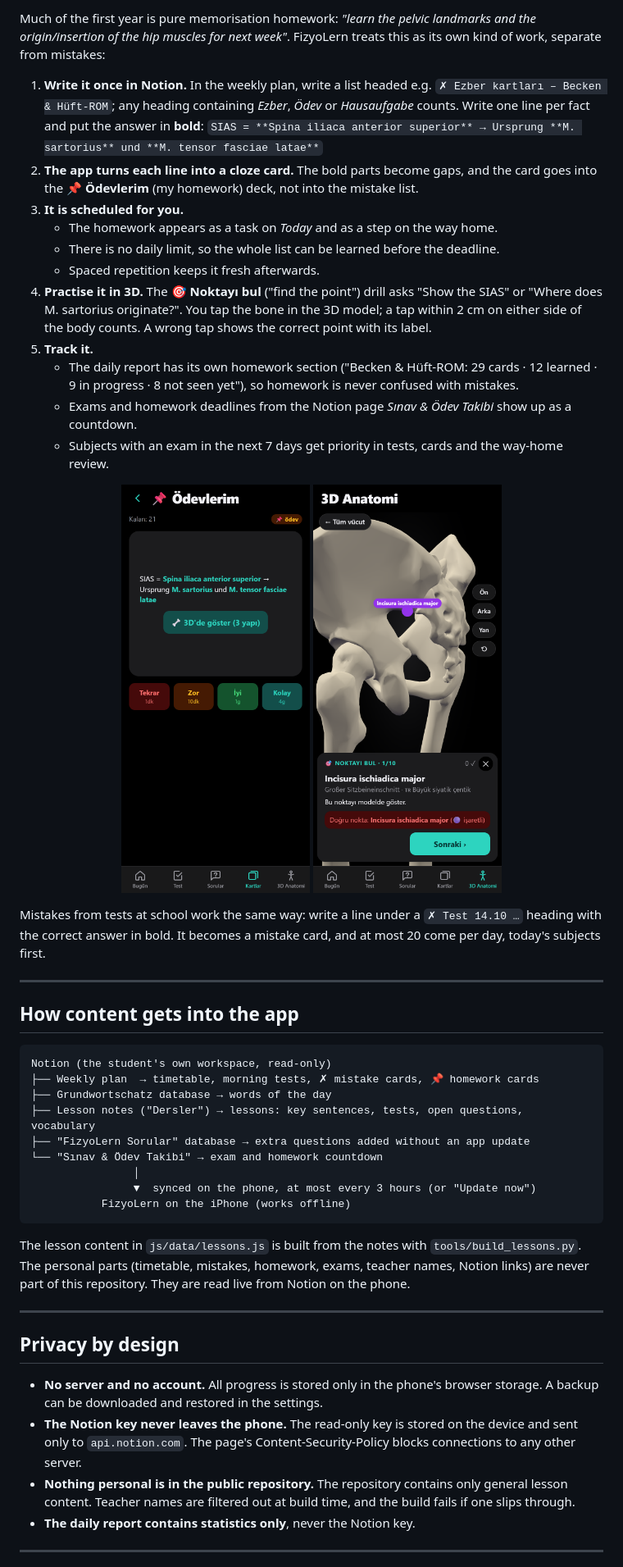
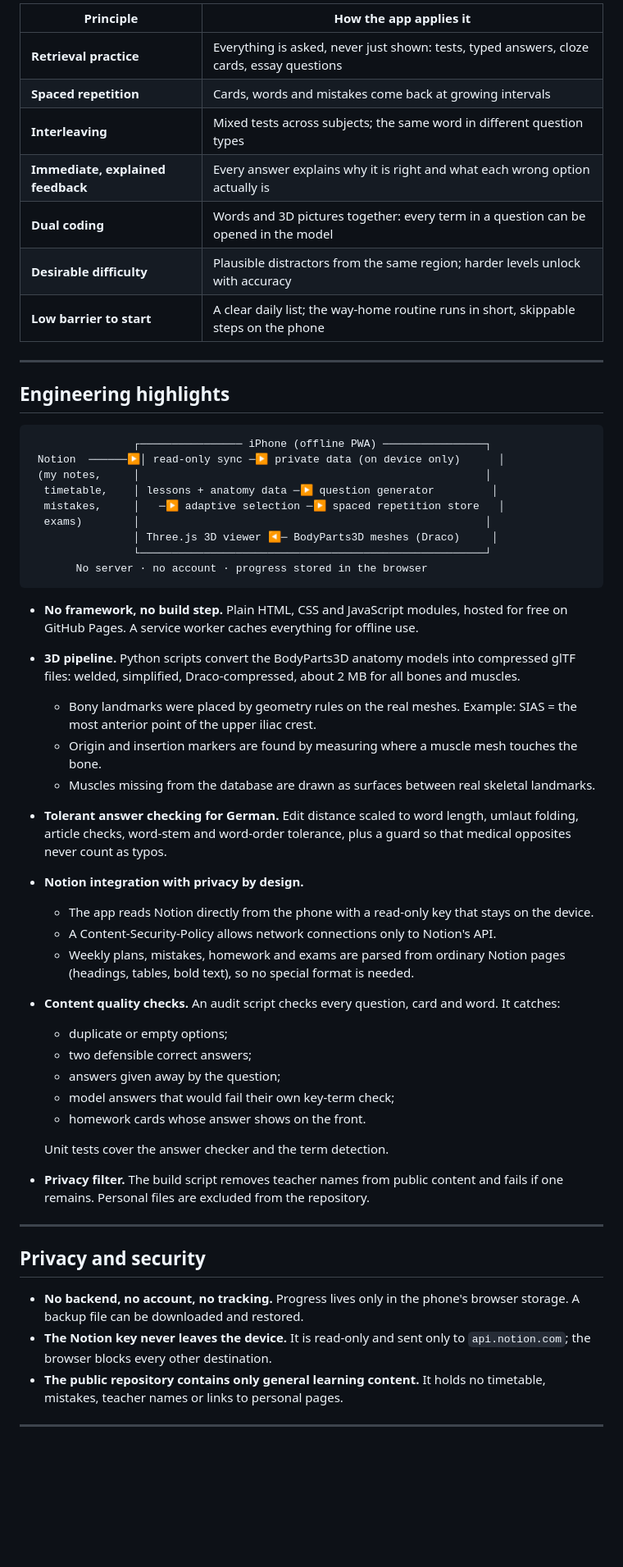
Before and after one commit to Escan-DNMZ/fizyolern, a Markdown page: README.md, the part around one of its changes. Shown at 82% size. GitHub-like rendering; blank space fills up the shorter version.

Commit message:
README as a portfolio page: problem/solution, key numbers, role, features with screenshots, learning science, engineering, glossary
Co-Authored-By: Claude Opus 5.5 <noreply@anthropic.com>

````diff
--- a/README.md
+++ b/README.md
@@ -116,52 +142,57 @@ FizyoLern helps with the parts that are hardest to do alone:
 
-Much of the first year is pure memorisation homework: *"learn the pelvic landmarks and the origin/insertion of the hip muscles for next week"*. FizyoLern treats this as its own kind of work, separate from mistakes:
-
-1. **Write it once in Notion.** In the weekly plan, write a list headed e.g. `✗ Ezber kartları – Becken & Hüft-ROM`; any heading containing *Ezber*, *Ödev* or *Hausaufgabe* counts. Write one line per fact and put the answer in **bold**:
-   `SIAS = **Spina iliaca anterior superior** → Ursprung **M. sartorius** und **M. tensor fasciae latae**`
-2. **The app turns each line into a cloze card.** The bold parts become gaps, and the card goes into the **📌 Ödevlerim** (my homework) deck, not into the mistake list.
-3. **It is scheduled for you.**
-   - The homework appears as a task on *Today* and as a step on the way home.
-   - There is no daily limit, so the whole list can be learned before the deadline.
-   - Spaced repetition keeps it fresh afterwards.
-4. **Practise it in 3D.** The **🎯 Noktayı bul** ("find the point") drill asks "Show the SIAS" or "Where does M. sartorius originate?". You tap the bone in the 3D model; a tap within 2 cm on either side of the body counts. A wrong tap shows the correct point with its label.
-5. **Track it.**
-   - The daily report has its own homework section ("Becken & Hüft-ROM: 29 cards · 12 learned · 9 in progress · 8 not seen yet"), so homework is never confused with mistakes.
-   - Exams and homework deadlines from the Notion page *Sınav & Ödev Takibi* show up as a countdown.
-   - Subjects with an exam in the next 7 days get priority in tests, cards and the way-home review.
-
-<p align="center">
-  <img src="docs/screenshots/homework-card.png" width="230" alt="Homework card: bold parts are the answer, with a 3D button">
-  <img src="docs/screenshots/3d-find-the-point.png" width="230" alt="Find-the-point drill on the pelvis">
-</p>
-
-Mistakes from tests at school work the same way: write a line under a `✗ Test 14.10 …` heading with the correct answer in bold. It becomes a mistake card, and at most 20 come per day, today's subjects first.
+| Principle | How the app applies it |
+|---|---|
+| **Retrieval practice** | Everything is asked, never just shown: tests, typed answers, cloze cards, essay questions |
+| **Spaced repetition** | Cards, words and mistakes come back at growing intervals |
+| **Interleaving** | Mixed tests across subjects; the same word in different question types |
+| **Immediate, explained feedback** | Every answer explains why it is right and what each wrong option actually is |
+| **Dual coding** | Words and 3D pictures together: every term in a question can be opened in the model |
+| **Desirable difficulty** | Plausible distractors from the same region; harder levels unlock with accuracy |
+| **Low barrier to start** | A clear daily list; the way-home routine runs in short, skippable steps on the phone |
 
 ---
 
-## How content gets into the app
+## Engineering highlights
 
 ```
-Notion (the student's own workspace, read-only)
-├── Weekly plan  → timetable, morning tests, ✗ mistake cards, 📌 homework cards
-├── Grundwortschatz database → words of the day
-├── Lesson notes ("Dersler") → lessons: key sentences, tests, open questions, vocabulary
-├── "FizyoLern Sorular" database → extra questions added without an app update
-└── "Sınav & Ödev Takibi" → exam and homework countdown
-                │
-                ▼  synced on the phone, at most every 3 hours (or "Update now")
-           FizyoLern on the iPhone (works offline)
+                ┌──────────────── iPhone (offline PWA) ────────────────┐
+ Notion  ──────▶│ read-only sync ─▶ private data (on device only)      │
+ (my notes,     │                                                      │
+  timetable,    │ lessons + anatomy data ─▶ question generator         │
+  mistakes,     │   ─▶ adaptive selection ─▶ spaced repetition store   │
+  exams)        │                                                      │
+                │ Three.js 3D viewer ◀─ BodyParts3D meshes (Draco)     │
+                └──────────────────────────────────────────────────────┘
+       No server · no account · progress stored in the browser
 ```
 
-The lesson content in `js/data/lessons.js` is built from the notes with `tools/build_lessons.py`. The personal parts (timetable, mistakes, homework, exams, teacher names, Notion links) are never part of this repository. They are read live from Notion on the phone.
+- **No framework, no build step.** Plain HTML, CSS and JavaScript modules, hosted for free on GitHub Pages. A service worker caches everything for offline use.
+- **3D pipeline.** Python scripts convert the BodyParts3D anatomy models into compressed glTF files: welded, simplified, Draco-compressed, about 2 MB for all bones and muscles.
+  - Bony landmarks were placed by geometry rules on the real meshes. Example: SIAS = the most anterior point of the upper iliac crest.
+  - Origin and insertion markers are found by measuring where a muscle mesh touches the bone.
+  - Muscles missing from the database are drawn as surfaces between real skeletal landmarks.
+- **Tolerant answer checking for German.** Edit distance scaled to word length, umlaut folding, article checks, word-stem and word-order tolerance, plus a guard so that medical opposites never count as typos.
+- **Notion integration with privacy by design.**
+  - The app reads Notion directly from the phone with a read-only key that stays on the device.
+  - A Content-Security-Policy allows network connections only to Notion's API.
+  - Weekly plans, mistakes, homework and exams are parsed from ordinary Notion pages (headings, tables, bold text), so no special format is needed.
+- **Content quality checks.** An audit script checks every question, card and word. It catches:
+  - duplicate or empty options;
+  - two defensible correct answers;
+  - answers given away by the question;
+  - model answers that would fail their own key-term check;
+  - homework cards whose answer shows on the front.
+
+  Unit tests cover the answer checker and the term detection.
+- **Privacy filter.** The build script removes teacher names from public content and fails if one remains. Personal files are excluded from the repository.
 
 ---
 
-## Privacy by design
+## Privacy and security
 
-- **No server and no account.** All progress is stored only in the phone's browser storage. A backup can be downloaded and restored in the settings.
-- **The Notion key never leaves the phone.** The read-only key is stored on the device and sent only to `api.notion.com`. The page's Content-Security-Policy blocks connections to any other server.
-- **Nothing personal is in the public repository.** The repository contains only general lesson content. Teacher names are filtered out at build time, and the build fails if one slips through.
-- **The daily report contains statistics only**, never the Notion key.
+- **No backend, no account, no tracking.** Progress lives only in the phone's browser storage. A backup file can be downloaded and restored.
+- **The Notion key never leaves the device.** It is read-only and sent only to `api.notion.com`; the browser blocks every other destination.
+- **The public repository contains only general learning content.** It holds no timetable, mistakes, teacher names or links to personal pages.
 
 ---
 
````
Also changed, not shown: other parts of README.md (+158 -128 lines).
